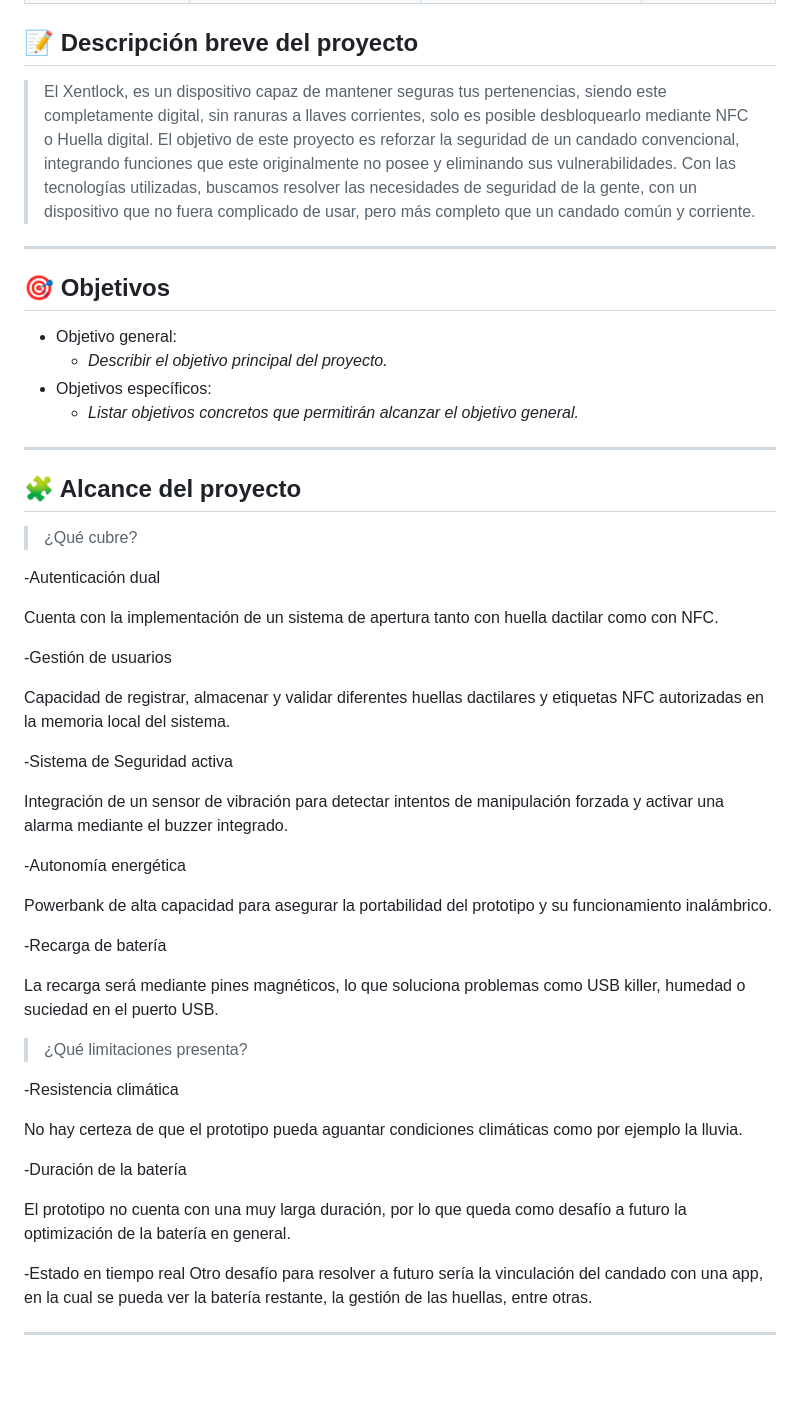
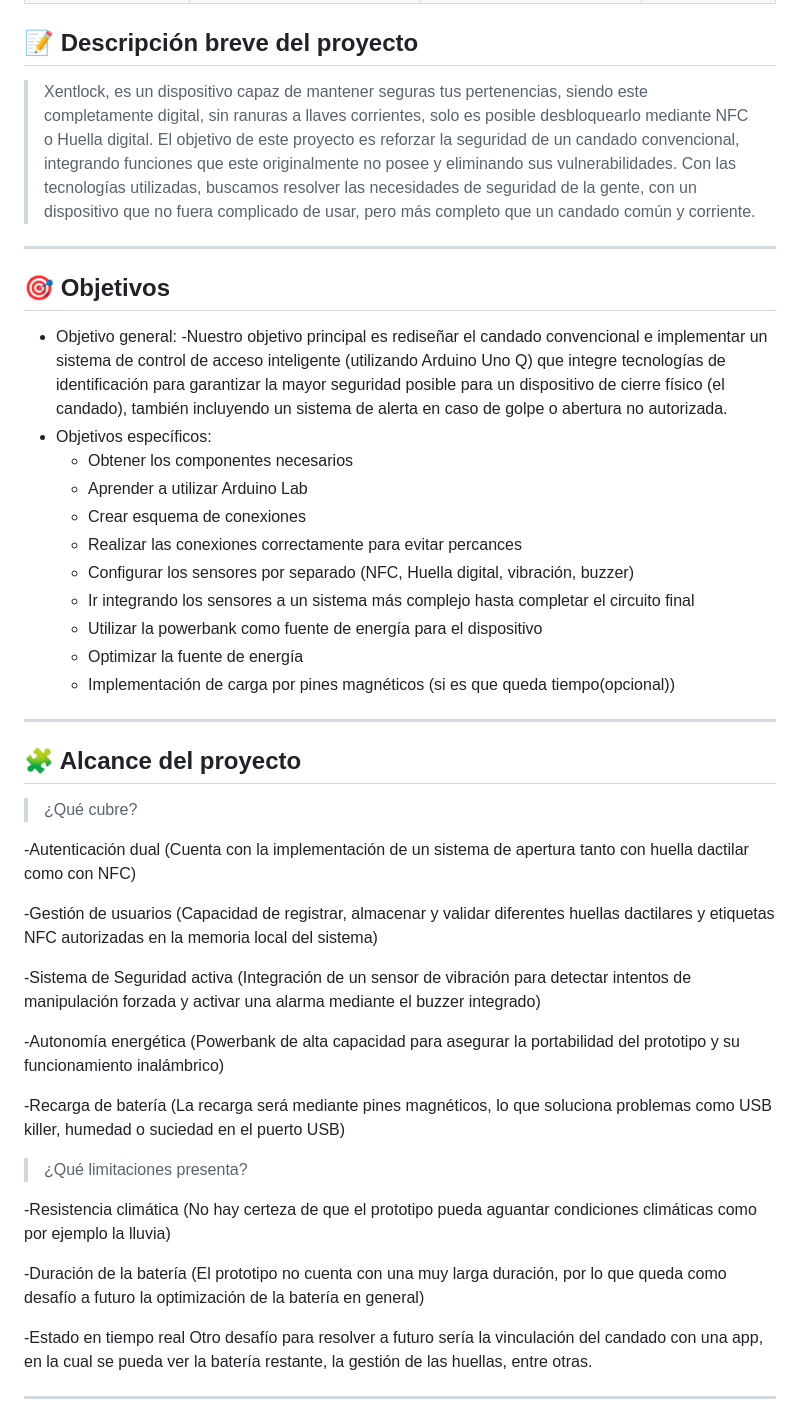
Before and after one commit to xentopg/PLANTILLA-PROY-2026-GRUPO11, a Markdown page: README.md, the part around one of its changes. Rendered like a GitHub page; blank space fills up the shorter version.

Commit message:
Upd- Objetivos, general y específico
Actualización de objetivos general y específico, además de corrección de espacios en "Alcance del proyecto"

```diff
--- a/README.md
+++ b/README.md
@@ -13,16 +13,24 @@ Repositorio del grupo 11 para el proyecto del ramo *Proyecto Inicial (IWG400)*
 
 ## 📝 Descripción breve del proyecto
 
-> El Xentlock, es un dispositivo capaz de mantener seguras tus pertenencias, siendo este completamente digital, sin ranuras a llaves corrientes, solo es posible desbloquearlo mediante NFC o Huella digital. El objetivo de este proyecto es reforzar la seguridad de un candado convencional, integrando funciones que este originalmente no posee y eliminando sus vulnerabilidades. Con las tecnologías utilizadas, buscamos resolver las necesidades de seguridad de la gente, con un dispositivo que no fuera complicado de usar, pero más completo que un candado común y corriente.
+> Xentlock, es un dispositivo capaz de mantener seguras tus pertenencias, siendo este completamente digital, sin ranuras a llaves corrientes, solo es posible desbloquearlo mediante NFC o Huella digital. El objetivo de este proyecto es reforzar la seguridad de un candado convencional, integrando funciones que este originalmente no posee y eliminando sus vulnerabilidades. Con las tecnologías utilizadas, buscamos resolver las necesidades de seguridad de la gente, con un dispositivo que no fuera complicado de usar, pero más completo que un candado común y corriente.
 
 ---
 
 ## 🎯 Objetivos
 
 - Objetivo general:
-  - *Describir el objetivo principal del proyecto.*
+  -Nuestro objetivo principal es rediseñar el candado convencional e implementar un sistema de control de acceso inteligente (utilizando Arduino Uno Q) que integre tecnologías de identificación para garantizar la mayor seguridad posible para un dispositivo de cierre físico (el candado), también incluyendo un sistema de alerta en caso de golpe o abertura no autorizada.
 - Objetivos específicos:
-  - *Listar objetivos concretos que permitirán alcanzar el objetivo general.*
+  - Obtener los componentes necesarios
+  - Aprender a utilizar Arduino Lab
+  - Crear esquema de conexiones
+  - Realizar las conexiones correctamente para evitar percances
+  - Configurar los sensores por separado (NFC, Huella digital, vibración, buzzer)
+  - Ir integrando los sensores a un sistema más complejo hasta completar el circuito final
+  - Utilizar la powerbank como fuente de energía para el dispositivo
+  - Optimizar la fuente de energía
+  - Implementación de carga por pines magnéticos (si es que queda tiempo(opcional))
 
 ---
 
@@ -31,34 +39,27 @@ Repositorio del grupo 11 para el proyecto del ramo *Proyecto Inicial (IWG400)*
 > ¿Qué cubre?
 
 -Autenticación dual
-
-Cuenta con la implementación de un sistema de apertura tanto con huella dactilar como con NFC.
+(Cuenta con la implementación de un sistema de apertura tanto con huella dactilar como con NFC)
 
 -Gestión de usuarios
-
-Capacidad de registrar, almacenar y validar diferentes huellas dactilares y etiquetas NFC autorizadas en la memoria local del sistema.
+(Capacidad de registrar, almacenar y validar diferentes huellas dactilares y etiquetas NFC autorizadas en la memoria local del sistema)
 
 -Sistema de Seguridad activa
-
-Integración de un sensor de vibración para detectar intentos de manipulación forzada y activar una alarma mediante el buzzer integrado.
+(Integración de un sensor de vibración para detectar intentos de manipulación forzada y activar una alarma mediante el buzzer integrado)
 
 -Autonomía energética
-
-Powerbank de alta capacidad para asegurar la portabilidad del prototipo y su funcionamiento inalámbrico.
+(Powerbank de alta capacidad para asegurar la portabilidad del prototipo y su funcionamiento inalámbrico)
 
 -Recarga de batería
-
-La recarga será mediante pines magnéticos, lo que soluciona problemas como USB killer, humedad o suciedad en el puerto USB.
+(La recarga será mediante pines magnéticos, lo que soluciona problemas como USB killer, humedad o suciedad en el puerto USB)
 
 > ¿Qué limitaciones presenta?
 
 -Resistencia climática
-
-No hay certeza de que el prototipo pueda aguantar condiciones climáticas como por ejemplo la lluvia.
+(No hay certeza de que el prototipo pueda aguantar condiciones climáticas como por ejemplo la lluvia)
 
 -Duración de la batería
-
-El prototipo no cuenta con una muy larga duración, por lo que queda como desafío a futuro la optimización de la batería en general.
+(El prototipo no cuenta con una muy larga duración, por lo que queda como desafío a futuro la optimización de la batería en general)
 
 -Estado en tiempo real
 Otro desafío para resolver a futuro sería la vinculación del candado con una app, en la cual se pueda ver la batería restante, la gestión de las huellas, entre otras.
```
Also changed, not shown: other parts of README.md (+1 -1 lines).
